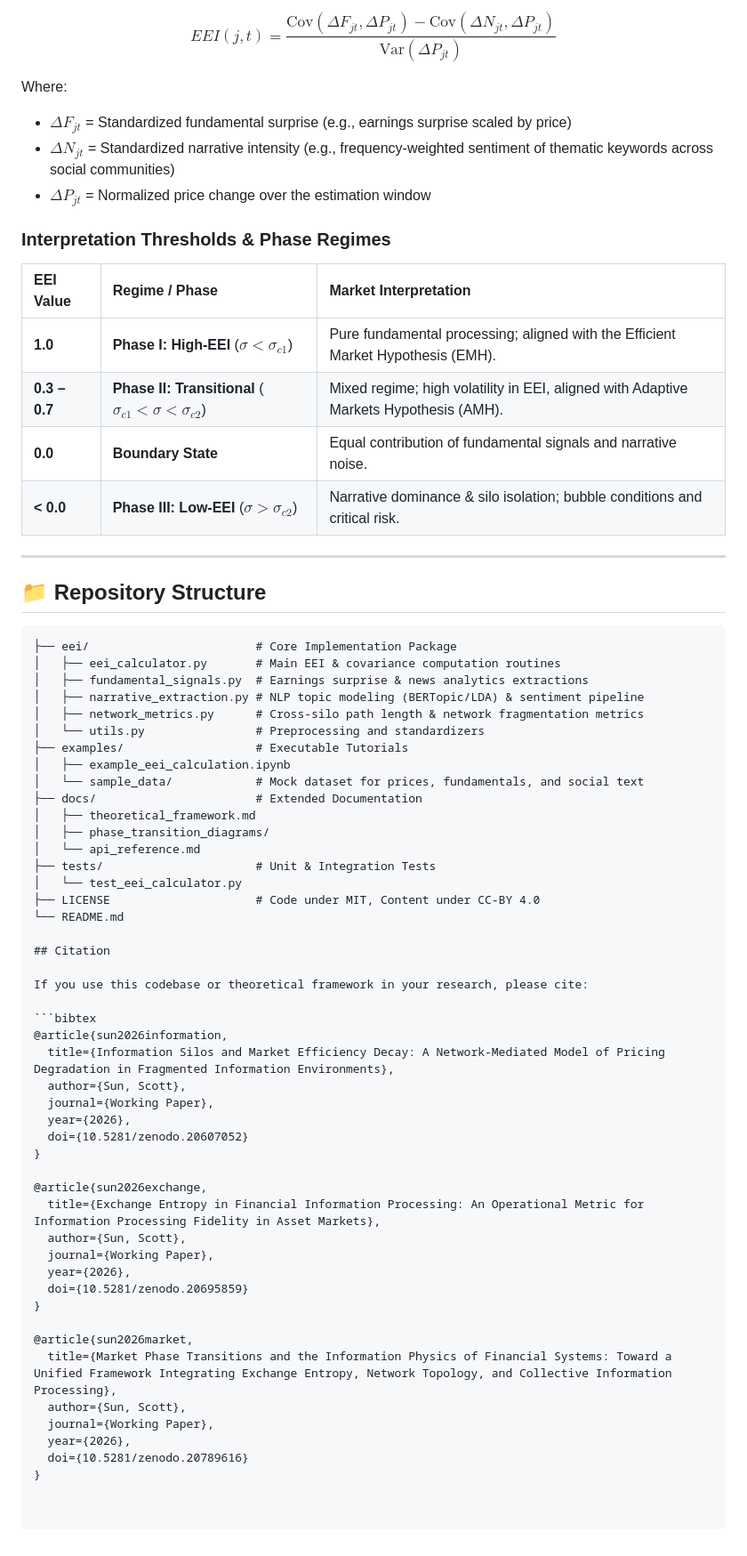
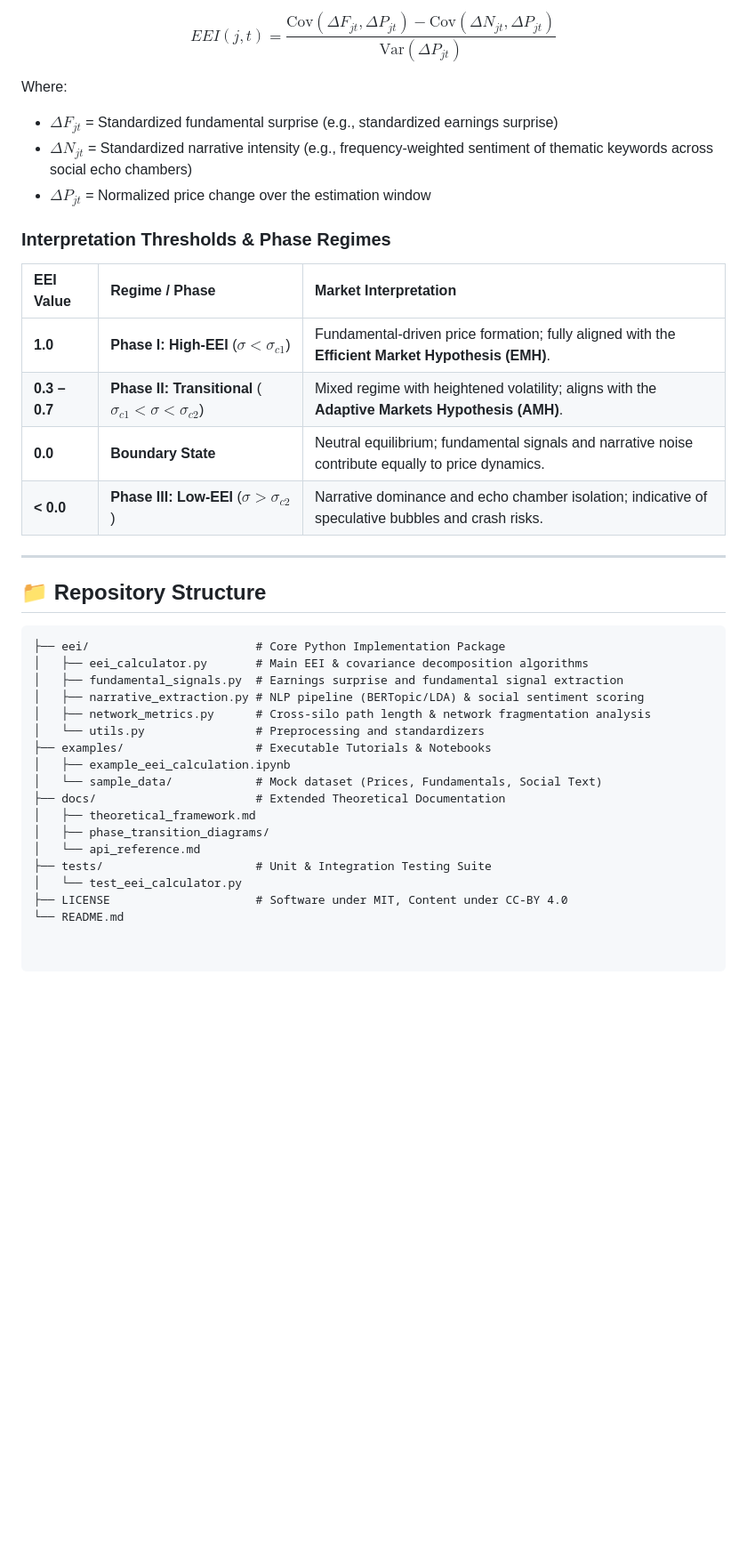
Before and after one commit to suns1232023/exchange-entropy-eei, a Markdown page: README.md, the part around one of its changes. Shown at 89% size. Rendered like a GitHub page; blank space fills up the shorter version.

````diff
--- a/README.md
+++ b/README.md
@@ -39,67 +52,38 @@ For empirical estimation, EEI is operationalized using a covariance decompositio
 $$EEI(j,t) = \frac{\text{Cov}(\Delta F_{jt}, \Delta P_{jt}) - \text{Cov}(\Delta N_{jt}, \Delta P_{jt})}{\text{Var}(\Delta P_{jt})}$$
 
 Where:
-* $\Delta F_{jt}$ = Standardized fundamental surprise (e.g., earnings surprise scaled by price)
-* $\Delta N_{jt}$ = Standardized narrative intensity (e.g., frequency-weighted sentiment of thematic keywords across social communities)
+* $\Delta F_{jt}$ = Standardized fundamental surprise (e.g., standardized earnings surprise)
+* $\Delta N_{jt}$ = Standardized narrative intensity (e.g., frequency-weighted sentiment of thematic keywords across social echo chambers)
 * $\Delta P_{jt}$ = Normalized price change over the estimation window
 
 ### Interpretation Thresholds & Phase Regimes
 
 | EEI Value | Regime / Phase | Market Interpretation |
 | :--- | :--- | :--- |
-| **1.0** | **Phase I: High-EEI** ($\sigma < \sigma_{c1}$) | Pure fundamental processing; aligned with the Efficient Market Hypothesis (EMH). |
-| **0.3 – 0.7** | **Phase II: Transitional** ($\sigma_{c1} < \sigma < \sigma_{c2}$) | Mixed regime; high volatility in EEI, aligned with Adaptive Markets Hypothesis (AMH). |
-| **0.0** | **Boundary State** | Equal contribution of fundamental signals and narrative noise. |
-| **< 0.0** | **Phase III: Low-EEI** ($\sigma > \sigma_{c2}$) | Narrative dominance & silo isolation; bubble conditions and critical risk. |
+| **1.0** | **Phase I: High-EEI** ($\sigma < \sigma_{c1}$) | Fundamental-driven price formation; fully aligned with the **Efficient Market Hypothesis (EMH)**. |
+| **0.3 – 0.7** | **Phase II: Transitional** ($\sigma_{c1} < \sigma < \sigma_{c2}$) | Mixed regime with heightened volatility; aligns with the **Adaptive Markets Hypothesis (AMH)**. |
+| **0.0** | **Boundary State** | Neutral equilibrium; fundamental signals and narrative noise contribute equally to price dynamics. |
+| **< 0.0** | **Phase III: Low-EEI** ($\sigma > \sigma_{c2}$) | Narrative dominance and echo chamber isolation; indicative of speculative bubbles and crash risks. |
 
 ---
 
 ## 📁 Repository Structure
 
 ```text
-├── eei/                        # Core Implementation Package
-│   ├── eei_calculator.py       # Main EEI & covariance computation routines
-│   ├── fundamental_signals.py  # Earnings surprise & news analytics extractions
-│   ├── narrative_extraction.py # NLP topic modeling (BERTopic/LDA) & sentiment pipeline
-│   ├── network_metrics.py      # Cross-silo path length & network fragmentation metrics
+├── eei/                        # Core Python Implementation Package
+│   ├── eei_calculator.py       # Main EEI & covariance decomposition algorithms
+│   ├── fundamental_signals.py  # Earnings surprise and fundamental signal extraction
+│   ├── narrative_extraction.py # NLP pipeline (BERTopic/LDA) & social sentiment scoring
+│   ├── network_metrics.py      # Cross-silo path length & network fragmentation analysis
 │   └── utils.py                # Preprocessing and standardizers
-├── examples/                   # Executable Tutorials
+├── examples/                   # Executable Tutorials & Notebooks
 │   ├── example_eei_calculation.ipynb
-│   └── sample_data/            # Mock dataset for prices, fundamentals, and social text
-├── docs/                       # Extended Documentation
+│   └── sample_data/            # Mock dataset (Prices, Fundamentals, Social Text)
+├── docs/                       # Extended Theoretical Documentation
 │   ├── theoretical_framework.md
 │   ├── phase_transition_diagrams/
 │   └── api_reference.md
-├── tests/                      # Unit & Integration Tests
+├── tests/                      # Unit & Integration Testing Suite
 │   └── test_eei_calculator.py
-├── LICENSE                     # Code under MIT, Content under CC-BY 4.0
+├── LICENSE                     # Software under MIT, Content under CC-BY 4.0
 └── README.md
-
-## Citation
-
-If you use this codebase or theoretical framework in your research, please cite:
-
-```bibtex
-@article{sun2026information,
-  title={Information Silos and Market Efficiency Decay: A Network-Mediated Model of Pricing Degradation in Fragmented Information Environments},
-  author={Sun, Scott},
-  journal={Working Paper},
-  year={2026},
-  doi={10.5281/zenodo.20607052}
-}
-
-@article{sun2026exchange,
-  title={Exchange Entropy in Financial Information Processing: An Operational Metric for Information Processing Fidelity in Asset Markets},
-  author={Sun, Scott},
-  journal={Working Paper},
-  year={2026},
-  doi={10.5281/zenodo.20695859}
-}
-
-@article{sun2026market,
-  title={Market Phase Transitions and the Information Physics of Financial Systems: Toward a Unified Framework Integrating Exchange Entropy, Network Topology, and Collective Information Processing},
-  author={Sun, Scott},
-  journal={Working Paper},
-  year={2026},
-  doi={10.5281/zenodo.20789616}
-}
````
Also changed, not shown: other parts of README.md (+26 -13 lines).
